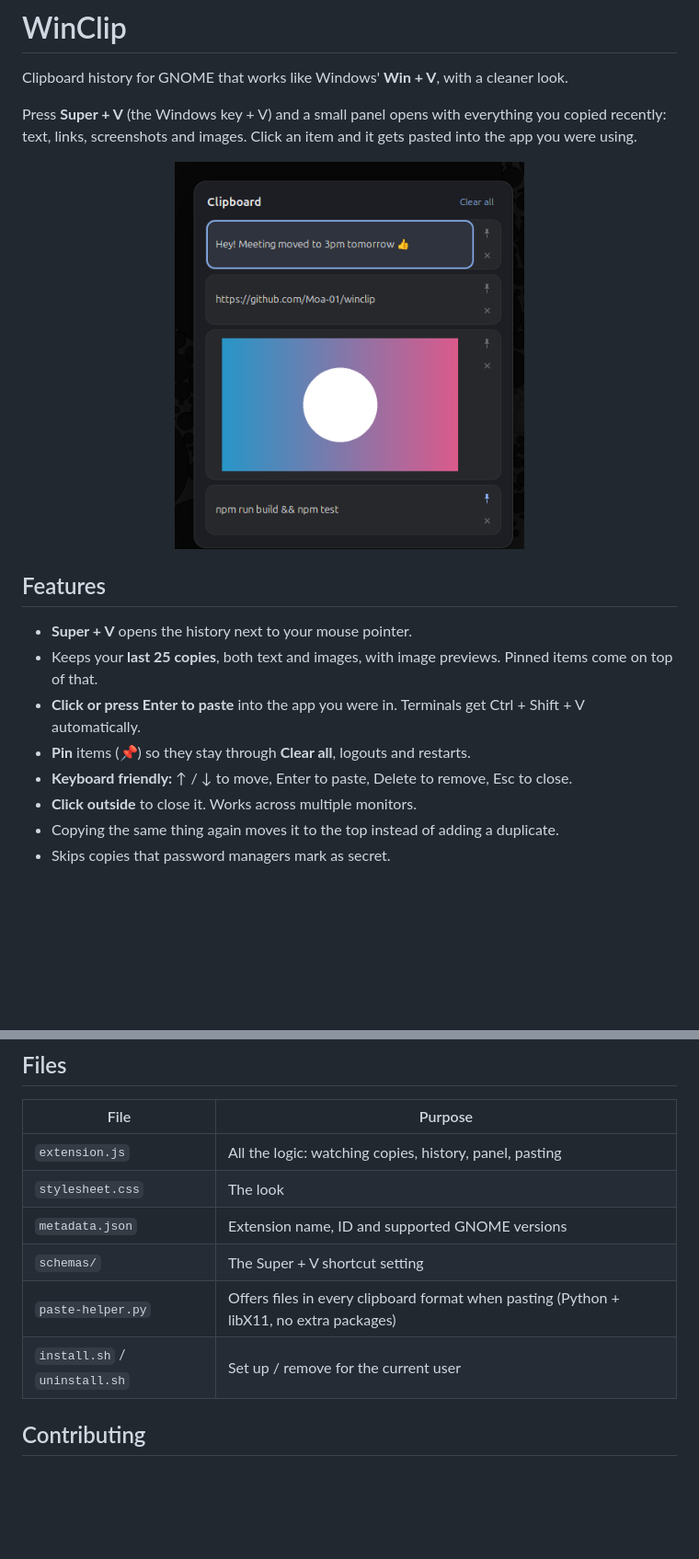
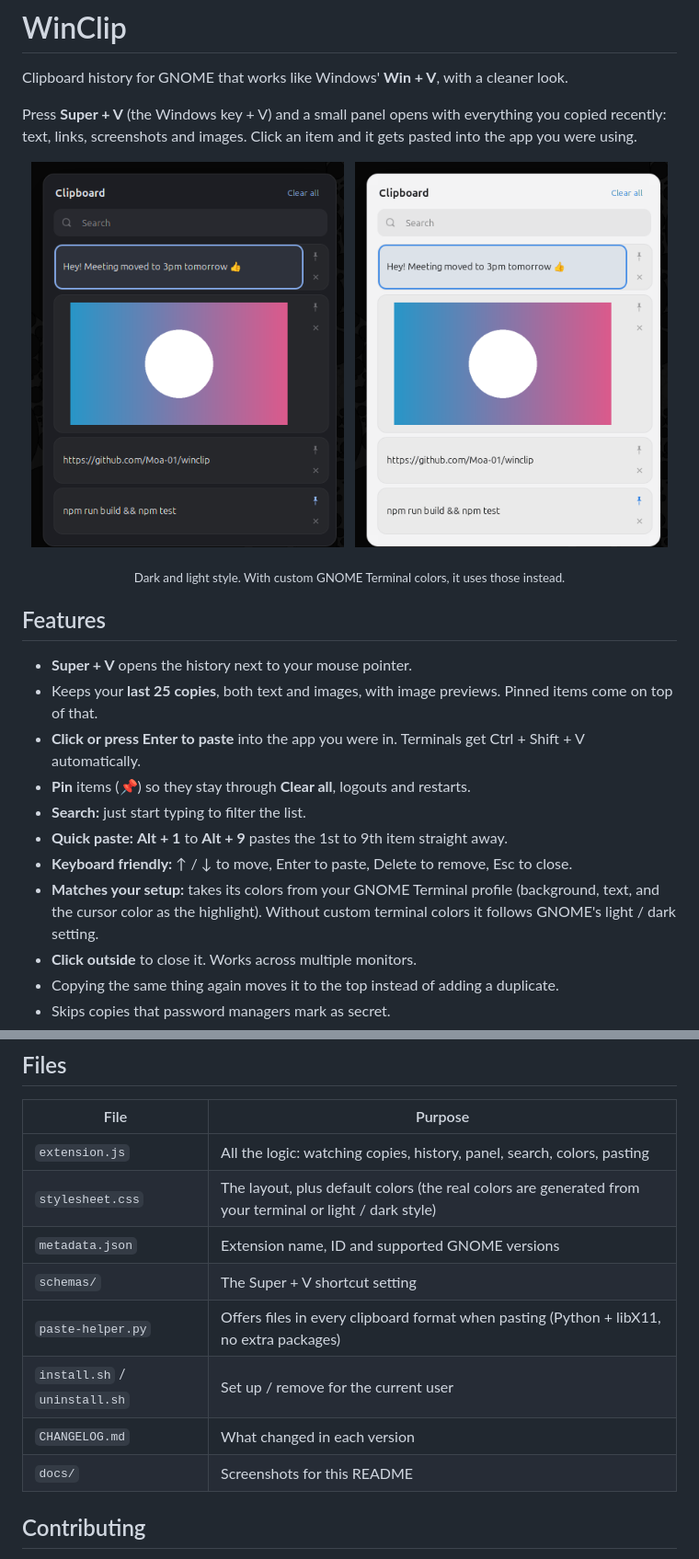
Before and after one commit to Moa-01/winclip, a Markdown page: README.md, 2 parts joined by grey strips. Shown at 92% size. GitHub-like rendering; pictures changed too: docs/screenshot-light.png (added), docs/screenshot.png; blank space fills up the shorter version.

Commit message:
v1.2.0: search, Alt+1-9 quick paste, terminal colors and light theme

```diff
--- a/README.md
+++ b/README.md
@@ -4,7 +4,12 @@ Clipboard history for GNOME that works like Windows' **Win + V**, with a cleaner
 
 Press **Super + V** (the Windows key + V) and a small panel opens with everything you copied recently: text, links, screenshots and images. Click an item and it gets pasted into the app you were using.
 
-<p align="center"><img src="docs/screenshot.png" alt="WinClip popup showing text, a link and an image" width="380"></p>
+<p align="center">
+  <img src="docs/screenshot.png" alt="WinClip popup in the dark style: search box, a pinned note, an image preview and a link" width="340">
+  &nbsp;
+  <img src="docs/screenshot-light.png" alt="The same popup in the light style" width="340">
+</p>
+<p align="center"><sub>Dark and light style. With custom GNOME Terminal colors, it uses those instead.</sub></p>
 
 ## Features
 
@@ -12,7 +17,10 @@ Press **Super + V** (the Windows key + V) and a small panel opens with everythin
 - Keeps your **last 25 copies**, both text and images, with image previews. Pinned items come on top of that.
 - **Click or press Enter to paste** into the app you were in. Terminals get Ctrl + Shift + V automatically.
 - **Pin** items (📌) so they stay through **Clear all**, logouts and restarts.
+- **Search:** just start typing to filter the list.
+- **Quick paste:** **Alt + 1** to **Alt + 9** pastes the 1st to 9th item straight away.
 - **Keyboard friendly:** ↑ / ↓ to move, Enter to paste, Delete to remove, Esc to close.
+- **Matches your setup:** takes its colors from your GNOME Terminal profile (background, text, and the cursor color as the highlight). Without custom terminal colors it follows GNOME's light / dark setting.
 - **Click outside** to close it. Works across multiple monitors.
 - Copying the same thing again moves it to the top instead of adding a duplicate.
 - Skips copies that password managers mark as secret.
@@ -187,12 +212,14 @@ Then log out and back in.
 
 | File | Purpose |
 |---|---|
-| `extension.js` | All the logic: watching copies, history, panel, pasting |
-| `stylesheet.css` | The look |
+| `extension.js` | All the logic: watching copies, history, panel, search, colors, pasting |
+| `stylesheet.css` | The layout, plus default colors (the real colors are generated from your terminal or light / dark style) |
 | `metadata.json` | Extension name, ID and supported GNOME versions |
 | `schemas/` | The Super + V shortcut setting |
 | `paste-helper.py` | Offers files in every clipboard format when pasting (Python + libX11, no extra packages) |
 | `install.sh` / `uninstall.sh` | Set up / remove for the current user |
+| `CHANGELOG.md` | What changed in each version |
+| `docs/` | Screenshots for this README |
 
 ## Contributing
 
```
Also changed, not shown: other parts of README.md (+21 -4 lines), CHANGELOG.md (+11 -0 lines), 3 other files.
